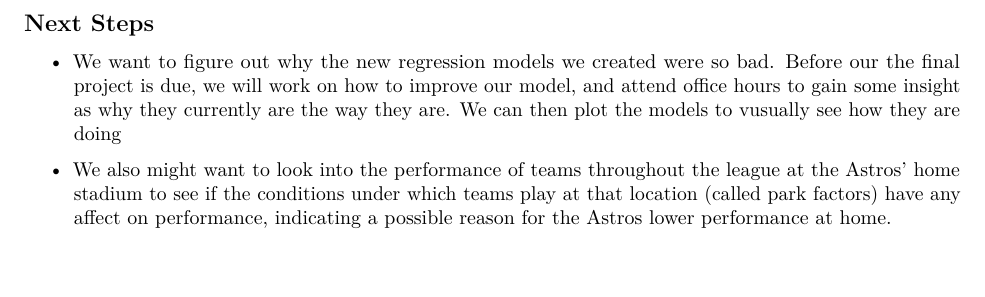
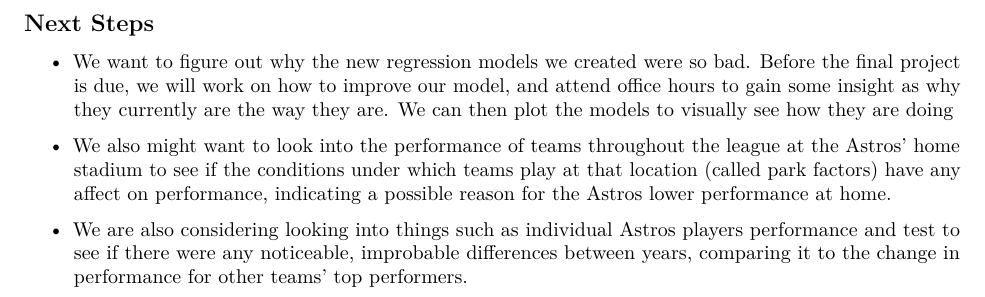
Before and after one commit to Mattc1221/Stat340FinalProject, an R Markdown document (Stat340_Final.Rmd): part of page 7 of 7, cut so that both start at the same text. Rendered offline with R 4.5, knitr and Pandoc, then LaTeX, with nearby package versions; both versions are drawn in the output format of the newer one; code that draws random numbers runs with fixed seeds of ours.

Commit message:
added to next steps

```diff
--- a/Stat340_Final.Rmd
+++ b/Stat340_Final.Rmd
@@ -2,8 +2,8 @@
 title: "Stat 340 Group Progress Report"
 date: "11/11/2021"
 output:
+  pdf_document: default
   html_document: default
-  pdf_document: default
 ---
 
 ***
@@ -282,7 +282,9 @@ From our results we can see that our regressions are very bad. None of the p val
 
 ## Next Steps
 
-+ We want to figure out why the new regression models we created were so bad. Before our the final project is due, we will work on how to improve our model, and attend office hours to gain some insight as why they currently are the way they are. We can then plot the models to vusually see how they are doing
++ We want to figure out why the new regression models we created were so bad. Before the final project is due, we will work on how to improve our model, and attend office hours to gain some insight as why they currently are the way they are. We can then plot the models to visually see how they are doing
 
 
 + We also might want to look into the performance of teams throughout the league at the Astros' home stadium to see if the conditions under which teams play at that location (called park factors) have any affect on performance, indicating a possible reason for the Astros lower performance at home.
+
++ We are also considering looking into things such as individual Astros players performance and test to see if there were any noticeable, improbable differences between years, comparing it to the change in performance for other teams' top performers.
```
Also changed, not shown: Stat340_Final.html, Stat340_Final.tex (added), 1 other file.
